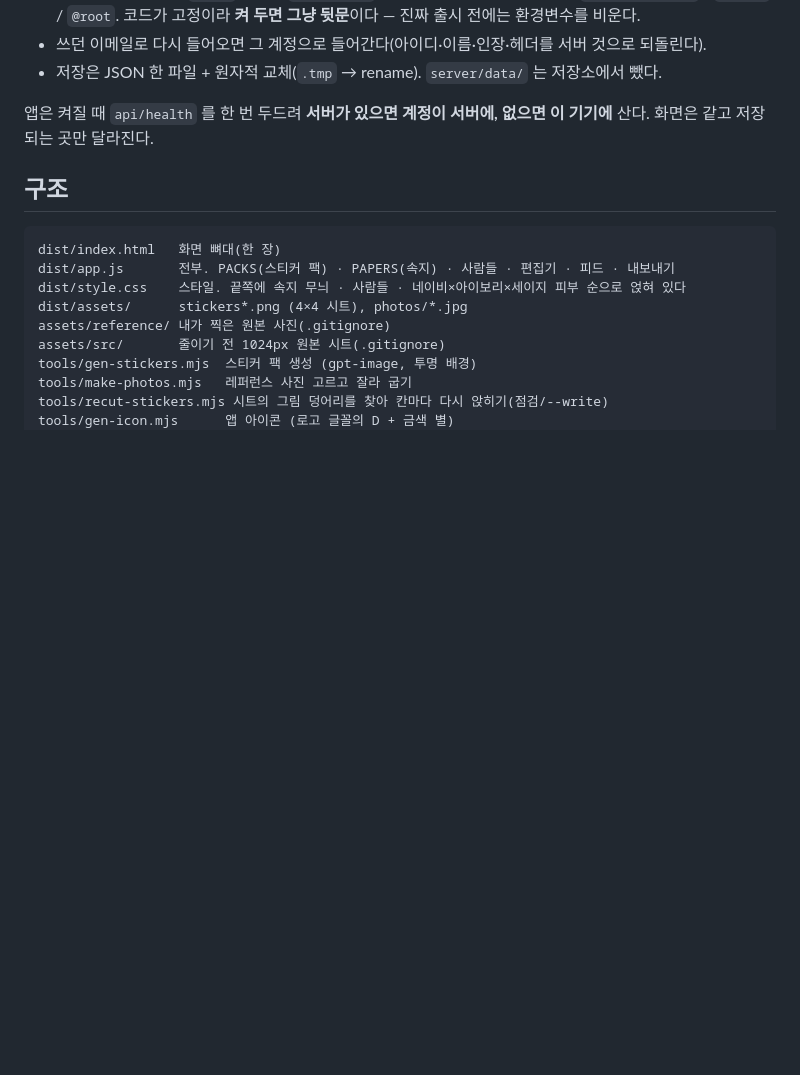
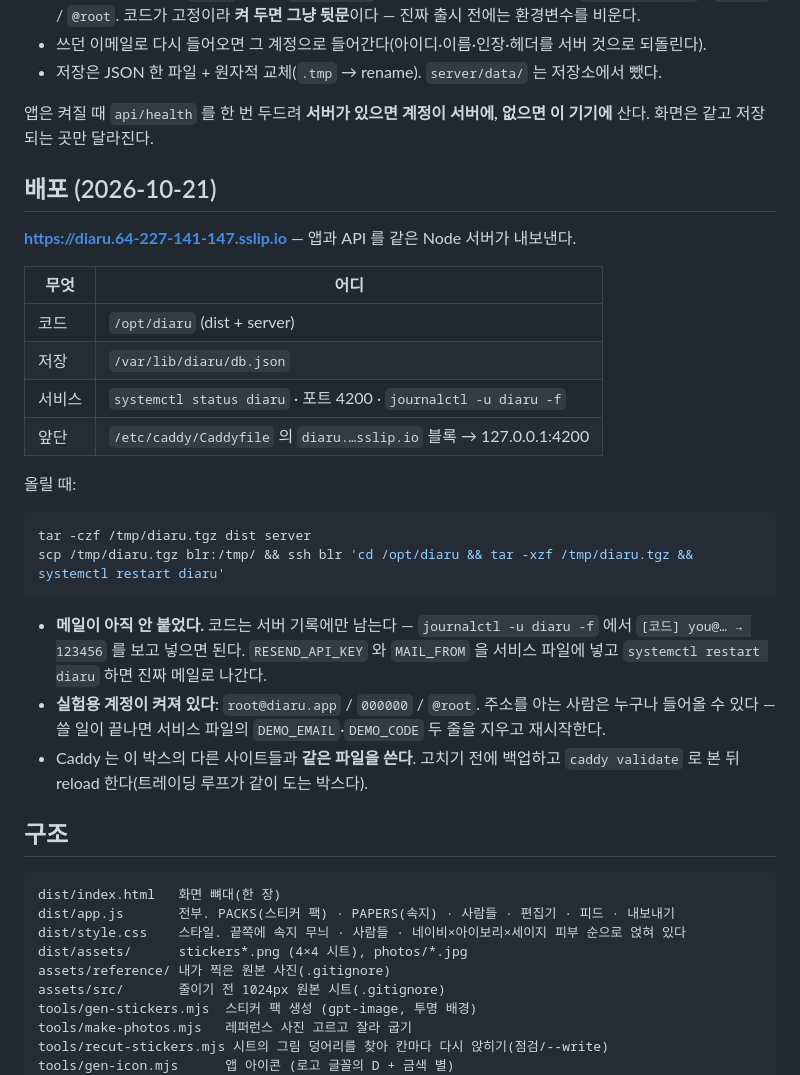
Before and after one commit to sehyunVan/diaru, a Markdown page: README.md, the part around the change. Rendered like a GitHub page; blank space fills up the shorter version.

Commit message:
배포 메모 — diaru.64-227-141-147.sslip.io
/opt/diaru · /var/lib/diaru/db.json · systemd diaru(:4200) · 공유 Caddy 블록.
메일 키는 아직 없어서 코드는 journalctl 에만 남는다.
실험용 계정(@root)이 켜져 있다 — 끝나면 환경변수 두 줄을 지운다.

Co-Authored-By: Claude Opus 5 <noreply@anthropic.com>

````diff
--- a/README.md
+++ b/README.md
@@ -63,6 +63,33 @@ node server/test.mjs                        # 서버 한 바퀴(32개 검사)
 앱은 켜질 때 `api/health` 를 한 번 두드려 **서버가 있으면 계정이 서버에, 없으면 이 기기에** 산다.
 화면은 같고 저장되는 곳만 달라진다.
 
+## 배포 (2026-10-21)
+
+**https://diaru.64-227-141-147.sslip.io** — 앱과 API 를 같은 Node 서버가 내보낸다.
+
+| 무엇 | 어디 |
+| --- | --- |
+| 코드 | `/opt/diaru` (dist + server) |
+| 저장 | `/var/lib/diaru/db.json` |
+| 서비스 | `systemctl status diaru` · 포트 4200 · `journalctl -u diaru -f` |
+| 앞단 | `/etc/caddy/Caddyfile` 의 `diaru.…sslip.io` 블록 → 127.0.0.1:4200 |
+
+올릴 때:
+
+```bash
+tar -czf /tmp/diaru.tgz dist server
+scp /tmp/diaru.tgz blr:/tmp/ && ssh blr 'cd /opt/diaru && tar -xzf /tmp/diaru.tgz && systemctl restart diaru'
+```
+
+- **메일이 아직 안 붙었다.** 코드는 서버 기록에만 남는다 — `journalctl -u diaru -f` 에서
+  `[코드] you@… → 123456` 를 보고 넣으면 된다. `RESEND_API_KEY` 와 `MAIL_FROM` 을
+  서비스 파일에 넣고 `systemctl restart diaru` 하면 진짜 메일로 나간다.
+- **실험용 계정이 켜져 있다**: `root@diaru.app` / `000000` / `@root`.
+  주소를 아는 사람은 누구나 들어올 수 있다 — 쓸 일이 끝나면 서비스 파일의
+  `DEMO_EMAIL`·`DEMO_CODE` 두 줄을 지우고 재시작한다.
+- Caddy 는 이 박스의 다른 사이트들과 **같은 파일을 쓴다**. 고치기 전에 백업하고
+  `caddy validate` 로 본 뒤 reload 한다(트레이딩 루프가 같이 도는 박스다).
+
 ## 구조
 
 ```
````
